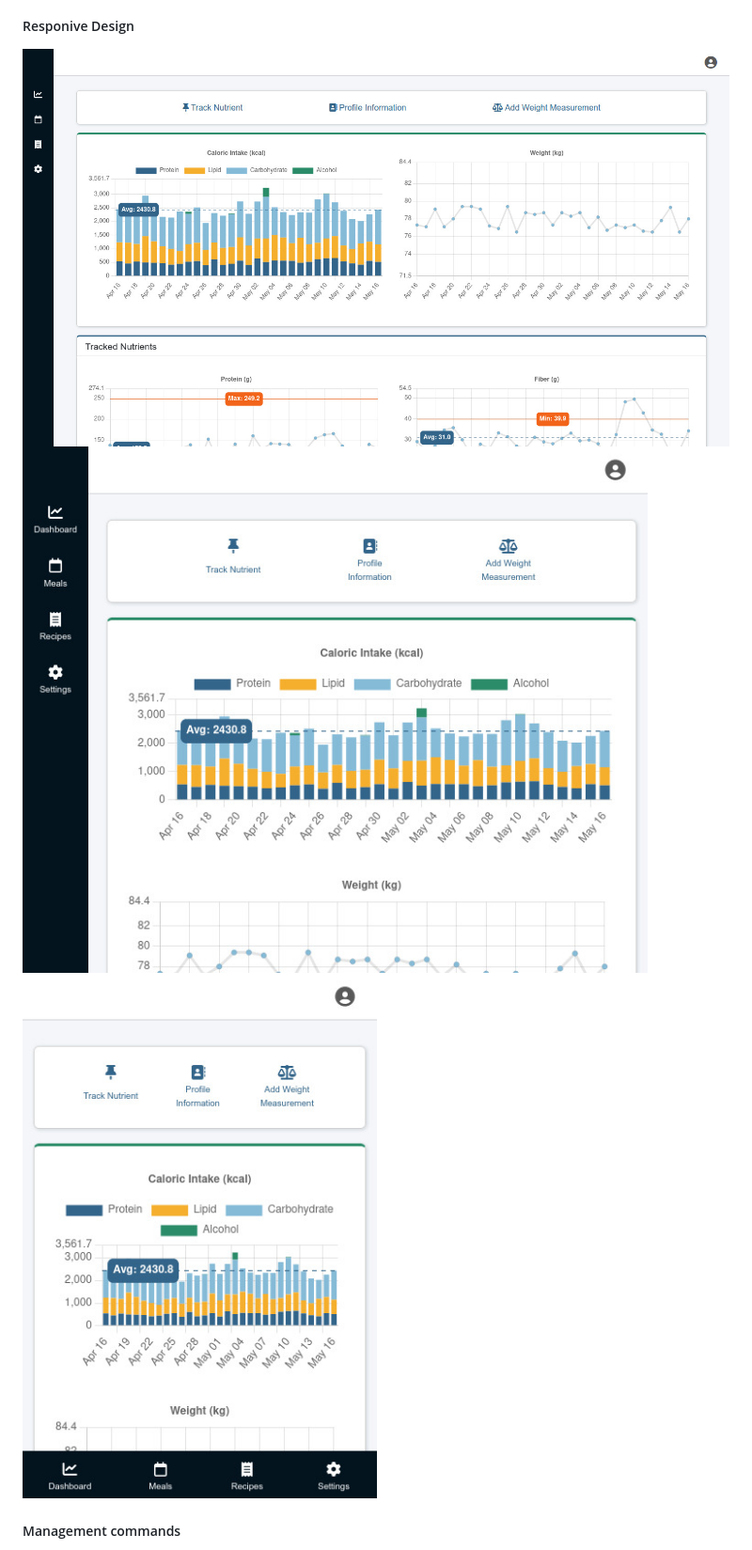
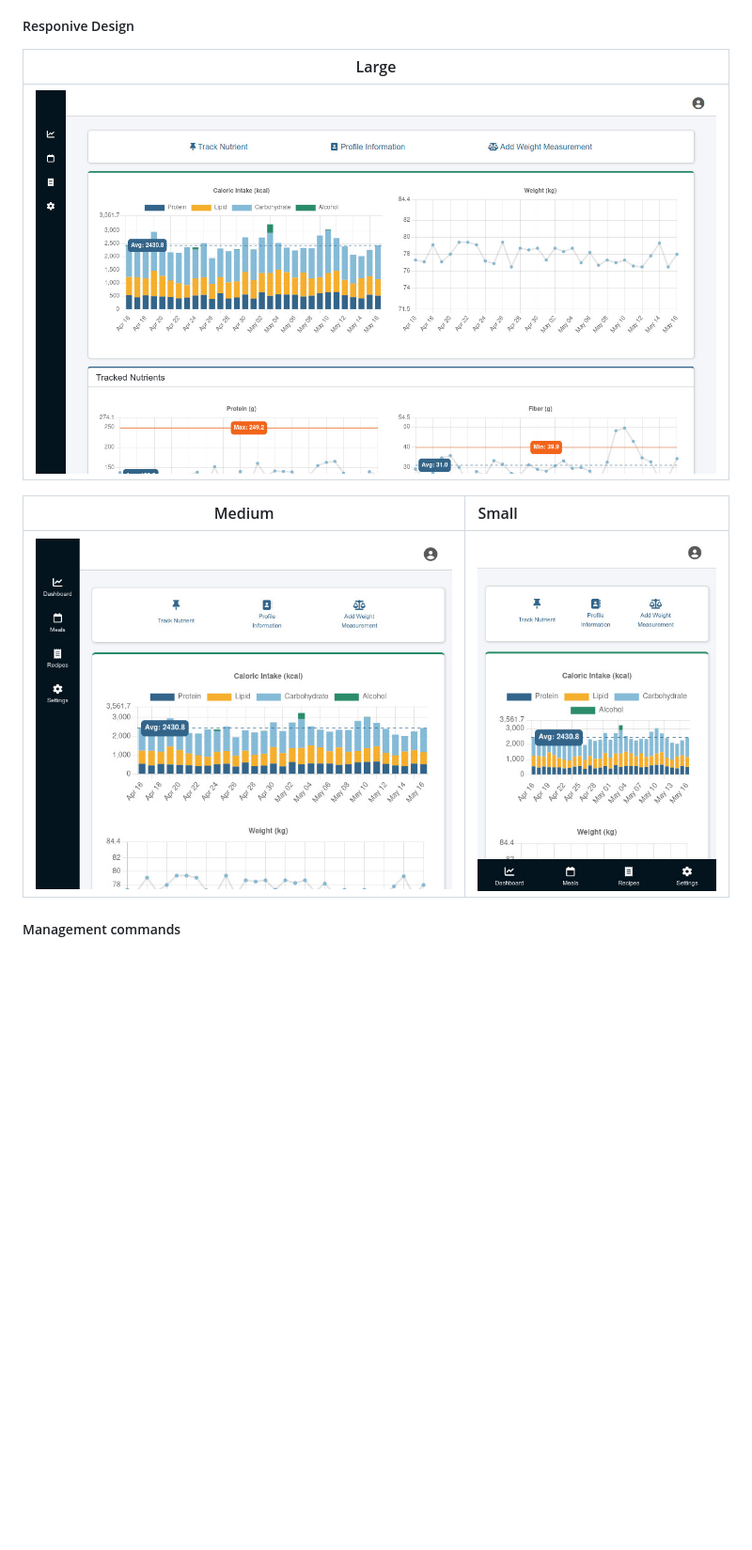
Before and after one commit to SMassalski/Nutrition-Tracker, a Markdown page: README.md, the part around the change. Shown: that part at 94% size. Drawn GitHub-style; blank space fills up the shorter version.

Commit message:
FIX: README.md responsive screenshots layout

```diff
--- a/README.md
+++ b/README.md
@@ -24,8 +24,13 @@ An app for counting calories and tracking nutrient intake, built with Django, DR
 - Calculate the nutrients that are the most under- and overconsumed by the user.
 - Browsable JSON API
 ##### Responive Design
-![Large](images/dashboard_lg.jpg )
-![Medium](images/dashboard_md.jpg) ![Small](images/dashboard_sm.jpg )
+|              Large               |
+|:--------------------------------:|
+|![Large](images/dashboard_lg.jpg )|
+
+|              Medium               |                Small               |
+:----------------------------------:|:-----------------------------------|
+![Medium](images/dashboard_md.jpg)  |  ![Small](images/dashboard_sm.jpg )
 ##### Management commands
 - `loadnutriendata` - Load built-in nutrient and intake recommendation data.
 - `loadfdcdata` - Load food data from [FoodData Central csv files](https://fdc.nal.usda.gov/download-datasets.html).
```
